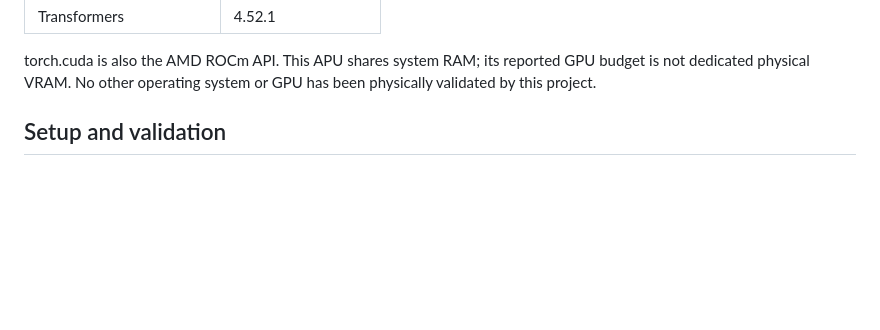
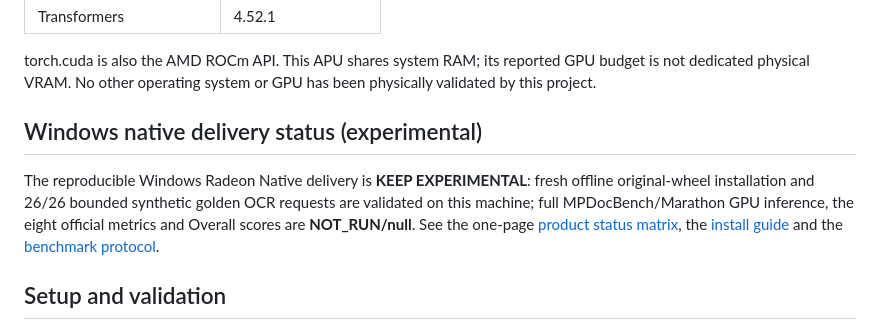
Before and after one commit to AIwork4me/Unlimited-OCR-2-ROCm, a Markdown page: README.md, the part around the change. Rendered like a GitHub page; blank space fills up the shorter version.

```diff
--- a/README.md
+++ b/README.md
@@ -36,6 +36,16 @@ The exact stack is:
 torch.cuda is also the AMD ROCm API. This APU shares system RAM; its reported
 GPU budget is not dedicated physical VRAM. No other operating system or GPU
 has been physically validated by this project.
+
+## Windows native delivery status (experimental)
+
+The reproducible Windows Radeon Native delivery is **KEEP EXPERIMENTAL**:
+fresh offline original-wheel installation and 26/26 bounded synthetic golden
+OCR requests are validated on this machine; full MPDocBench/Marathon GPU
+inference, the eight official metrics and Overall scores are **NOT_RUN/null**.
+See the one-page [product status matrix](docs/windows/PRODUCT_STATUS.md), the
+[install guide](docs/windows/WINDOWS_INSTALL_REPRODUCTION.md) and the
+[benchmark protocol](docs/windows/WINDOWS_BENCHMARK_PROTOCOL.md).
 
 ## Setup and validation
 
```
Also changed, not shown: docs/windows/PRODUCT_STATUS.md (added, +94 -0 lines).
